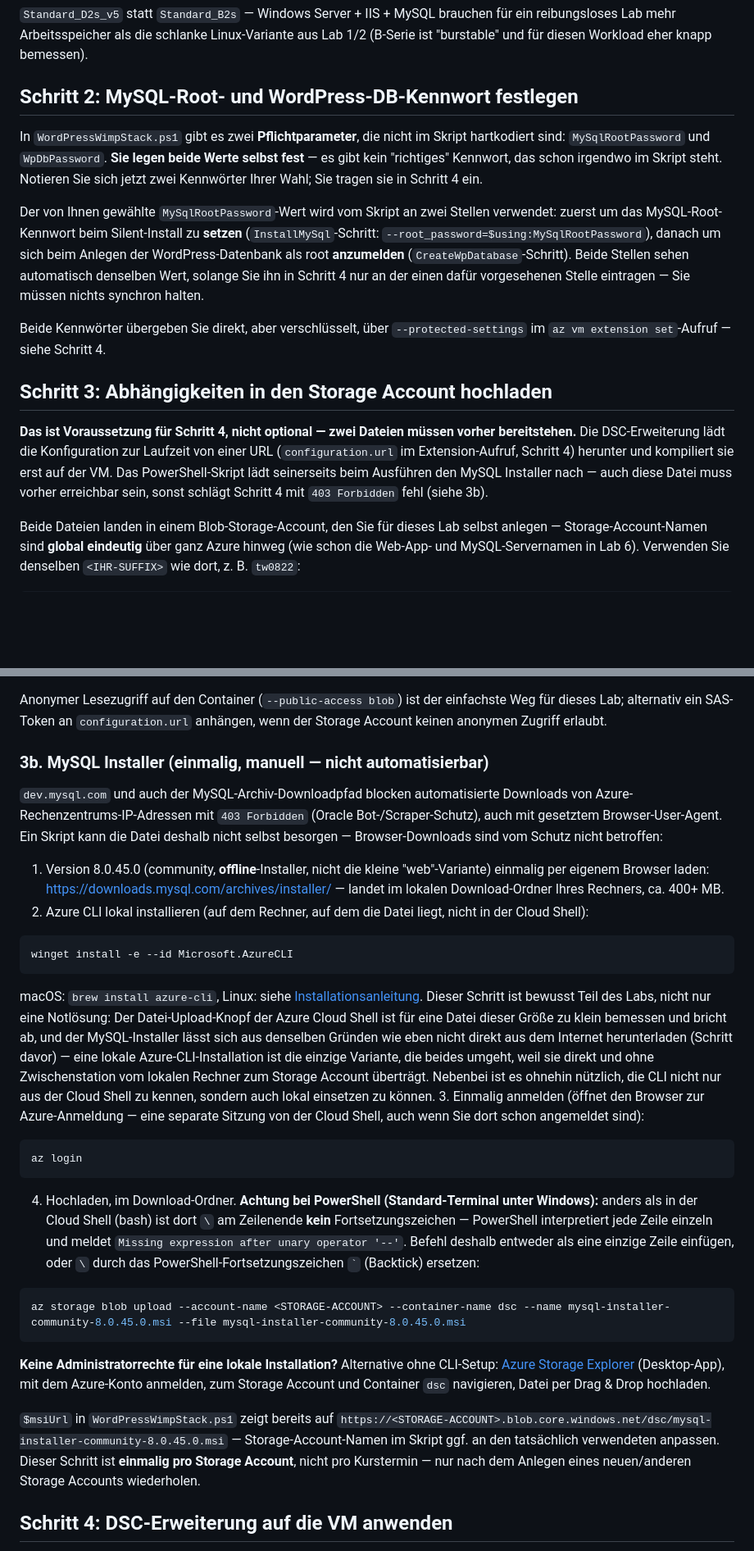
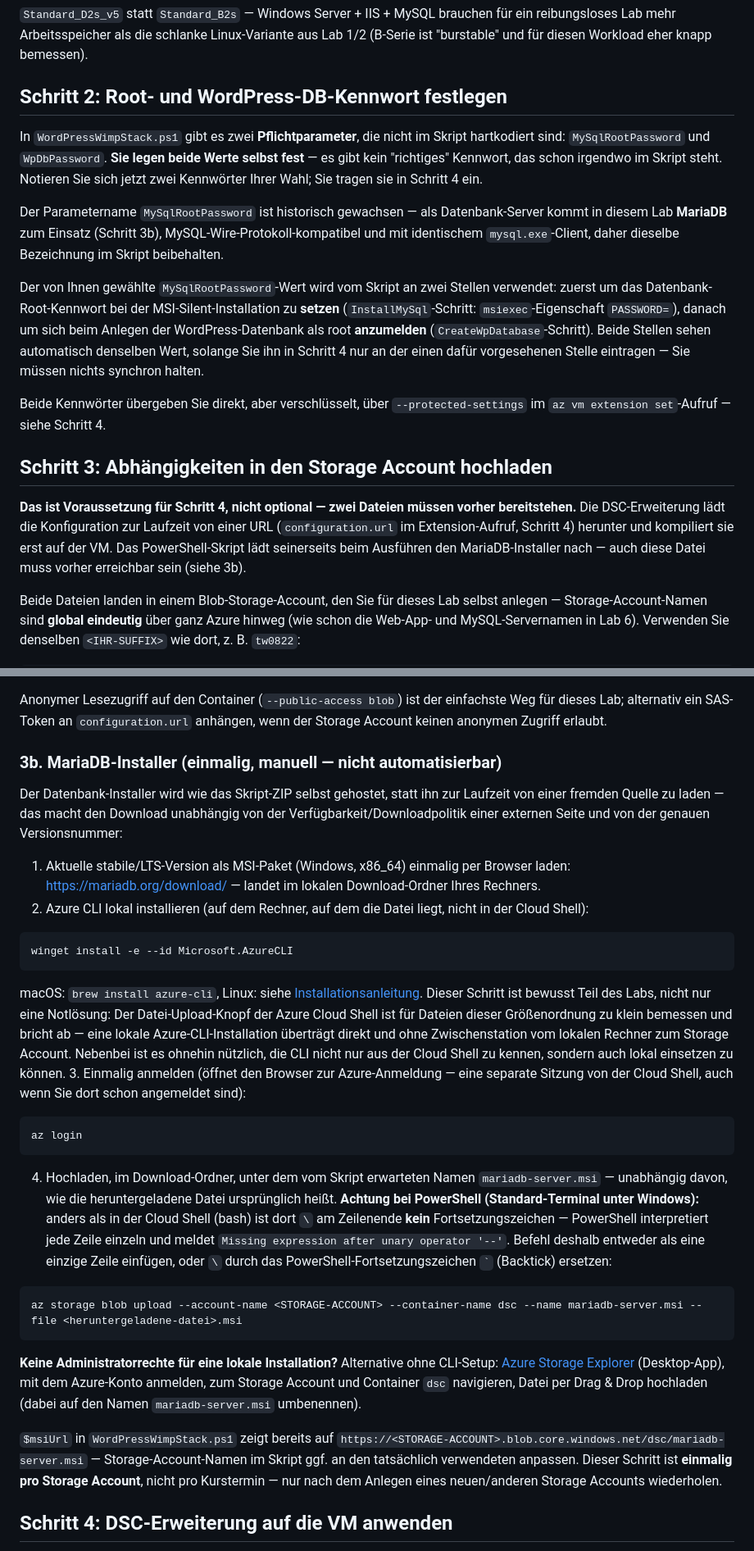
Before and after one commit to tdrilling/azure-deployment-workshop-labs, a Markdown page: Instructions/03-windows-dsc.md, 2 parts joined by grey strips. Shown at 82% size. GitHub-like rendering; blank space fills up the shorter version.

Commit message:
Umgestellt auf MariaDB

````diff
--- a/Instructions/03-windows-dsc.md
+++ b/Instructions/03-windows-dsc.md
@@ -39,17 +39,19 @@ az vm open-port --resource-group rg-wimp-lab-<IHR-SUFFIX> --name vm-wimp-01 --po
 
 `Standard_D2s_v5` statt `Standard_B2s` — Windows Server + IIS + MySQL brauchen für ein reibungsloses Lab mehr Arbeitsspeicher als die schlanke Linux-Variante aus Lab 1/2 (B-Serie ist "burstable" und für diesen Workload eher knapp bemessen).
 
-## Schritt 2: MySQL-Root- und WordPress-DB-Kennwort festlegen
+## Schritt 2: Root- und WordPress-DB-Kennwort festlegen
 
 In `WordPressWimpStack.ps1` gibt es zwei **Pflichtparameter**, die nicht im Skript hartkodiert sind: `MySqlRootPassword` und `WpDbPassword`. **Sie legen beide Werte selbst fest** — es gibt kein "richtiges" Kennwort, das schon irgendwo im Skript steht. Notieren Sie sich jetzt zwei Kennwörter Ihrer Wahl; Sie tragen sie in Schritt 4 ein.
 
-Der von Ihnen gewählte `MySqlRootPassword`-Wert wird vom Skript an zwei Stellen verwendet: zuerst um das MySQL-Root-Kennwort beim Silent-Install zu **setzen** (`InstallMySql`-Schritt: `--root_password=$using:MySqlRootPassword`), danach um sich beim Anlegen der WordPress-Datenbank als root **anzumelden** (`CreateWpDatabase`-Schritt). Beide Stellen sehen automatisch denselben Wert, solange Sie ihn in Schritt 4 nur an der einen dafür vorgesehenen Stelle eintragen — Sie müssen nichts synchron halten.
+Der Parametername `MySqlRootPassword` ist historisch gewachsen — als Datenbank-Server kommt in diesem Lab **MariaDB** zum Einsatz (Schritt 3b), MySQL-Wire-Protokoll-kompatibel und mit identischem `mysql.exe`-Client, daher dieselbe Bezeichnung im Skript beibehalten.
+
+Der von Ihnen gewählte `MySqlRootPassword`-Wert wird vom Skript an zwei Stellen verwendet: zuerst um das Datenbank-Root-Kennwort bei der MSI-Silent-Installation zu **setzen** (`InstallMySql`-Schritt: `msiexec`-Eigenschaft `PASSWORD=`), danach um sich beim Anlegen der WordPress-Datenbank als root **anzumelden** (`CreateWpDatabase`-Schritt). Beide Stellen sehen automatisch denselben Wert, solange Sie ihn in Schritt 4 nur an der einen dafür vorgesehenen Stelle eintragen — Sie müssen nichts synchron halten.
 
 Beide Kennwörter übergeben Sie direkt, aber verschlüsselt, über `--protected-settings` im `az vm extension set`-Aufruf — siehe Schritt 4.
 
 ## Schritt 3: Abhängigkeiten in den Storage Account hochladen
 
-**Das ist Voraussetzung für Schritt 4, nicht optional — zwei Dateien müssen vorher bereitstehen.** Die DSC-Erweiterung lädt die Konfiguration zur Laufzeit von einer URL (`configuration.url` im Extension-Aufruf, Schritt 4) herunter und kompiliert sie erst auf der VM. Das PowerShell-Skript lädt seinerseits beim Ausführen den MySQL Installer nach — auch diese Datei muss vorher erreichbar sein, sonst schlägt Schritt 4 mit `403 Forbidden` fehl (siehe 3b).
+**Das ist Voraussetzung für Schritt 4, nicht optional — zwei Dateien müssen vorher bereitstehen.** Die DSC-Erweiterung lädt die Konfiguration zur Laufzeit von einer URL (`configuration.url` im Extension-Aufruf, Schritt 4) herunter und kompiliert sie erst auf der VM. Das PowerShell-Skript lädt seinerseits beim Ausführen den MariaDB-Installer nach — auch diese Datei muss vorher erreichbar sein (siehe 3b).
 
 Beide Dateien landen in einem Blob-Storage-Account, den Sie für dieses Lab selbst anlegen — Storage-Account-Namen sind **global eindeutig** über ganz Azure hinweg (wie schon die Web-App- und MySQL-Servernamen in Lab 6). Verwenden Sie denselben `<IHR-SUFFIX>` wie dort, z. B. `tw0822`:
 
@@ -82,33 +84,33 @@ az storage blob upload \
 
 Anonymer Lesezugriff auf den Container (`--public-access blob`) ist der einfachste Weg für dieses Lab; alternativ ein SAS-Token an `configuration.url` anhängen, wenn der Storage Account keinen anonymen Zugriff erlaubt.
 
-### 3b. MySQL Installer (einmalig, manuell — nicht automatisierbar)
+### 3b. MariaDB-Installer (einmalig, manuell — nicht automatisierbar)
 
-`dev.mysql.com` und auch der MySQL-Archiv-Downloadpfad blocken automatisierte Downloads von Azure-Rechenzentrums-IP-Adressen mit `403 Forbidden` (Oracle Bot-/Scraper-Schutz), auch mit gesetztem Browser-User-Agent. Ein Skript kann die Datei deshalb nicht selbst besorgen — Browser-Downloads sind vom Schutz nicht betroffen:
+Der Datenbank-Installer wird wie das Skript-ZIP selbst gehostet, statt ihn zur Laufzeit von einer fremden Quelle zu laden — das macht den Download unabhängig von der Verfügbarkeit/Downloadpolitik einer externen Seite und von der genauen Versionsnummer:
 
-1. Version 8.0.45.0 (community, **offline**-Installer, nicht die kleine "web"-Variante) einmalig per eigenem Browser laden: https://downloads.mysql.com/archives/installer/ — landet im lokalen Download-Ordner Ihres Rechners, ca. 400+ MB.
+1. Aktuelle stabile/LTS-Version als MSI-Paket (Windows, x86_64) einmalig per Browser laden: https://mariadb.org/download/ — landet im lokalen Download-Ordner Ihres Rechners.
 2. Azure CLI lokal installieren (auf dem Rechner, auf dem die Datei liegt, nicht in der Cloud Shell):
 
 ```powershell
 winget install -e --id Microsoft.AzureCLI
 ```
 
-macOS: `brew install azure-cli`, Linux: siehe [Installationsanleitung](https://learn.microsoft.com/de-de/cli/azure/install-azure-cli). Dieser Schritt ist bewusst Teil des Labs, nicht nur eine Notlösung: Der Datei-Upload-Knopf der Azure Cloud Shell ist für eine Datei dieser Größe zu klein bemessen und bricht ab, und der MySQL-Installer lässt sich aus denselben Gründen wie eben nicht direkt aus dem Internet herunterladen (Schritt davor) — eine lokale Azure-CLI-Installation ist die einzige Variante, die beides umgeht, weil sie direkt und ohne Zwischenstation vom lokalen Rechner zum Storage Account überträgt. Nebenbei ist es ohnehin nützlich, die CLI nicht nur aus der Cloud Shell zu kennen, sondern auch lokal einsetzen zu können.
+macOS: `brew install azure-cli`, Linux: siehe [Installationsanleitung](https://learn.microsoft.com/de-de/cli/azure/install-azure-cli). Dieser Schritt ist bewusst Teil des Labs, nicht nur eine Notlösung: Der Datei-Upload-Knopf der Azure Cloud Shell ist für Dateien dieser Größenordnung zu klein bemessen und bricht ab — eine lokale Azure-CLI-Installation überträgt direkt und ohne Zwischenstation vom lokalen Rechner zum Storage Account. Nebenbei ist es ohnehin nützlich, die CLI nicht nur aus der Cloud Shell zu kennen, sondern auch lokal einsetzen zu können.
 3. Einmalig anmelden (öffnet den Browser zur Azure-Anmeldung — eine separate Sitzung von der Cloud Shell, auch wenn Sie dort schon angemeldet sind):
 
 ```bash
 az login
 ```
 
-4. Hochladen, im Download-Ordner. **Achtung bei PowerShell (Standard-Terminal unter Windows):** anders als in der Cloud Shell (bash) ist dort `\` am Zeilenende **kein** Fortsetzungszeichen — PowerShell interpretiert jede Zeile einzeln und meldet `Missing expression after unary operator '--'`. Befehl deshalb entweder als eine einzige Zeile einfügen, oder `\` durch das PowerShell-Fortsetzungszeichen `` ` `` (Backtick) ersetzen:
+4. Hochladen, im Download-Ordner, unter dem vom Skript erwarteten Namen `mariadb-server.msi` — unabhängig davon, wie die heruntergeladene Datei ursprünglich heißt. **Achtung bei PowerShell (Standard-Terminal unter Windows):** anders als in der Cloud Shell (bash) ist dort `\` am Zeilenende **kein** Fortsetzungszeichen — PowerShell interpretiert jede Zeile einzeln und meldet `Missing expression after unary operator '--'`. Befehl deshalb entweder als eine einzige Zeile einfügen, oder `\` durch das PowerShell-Fortsetzungszeichen `` ` `` (Backtick) ersetzen:
 
 ```powershell
-az storage blob upload --account-name <STORAGE-ACCOUNT> --container-name dsc --name mysql-installer-community-8.0.45.0.msi --file mysql-installer-community-8.0.45.0.msi
+az storage blob upload --account-name <STORAGE-ACCOUNT> --container-name dsc --name mariadb-server.msi --file <heruntergeladene-datei>.msi
 ```
 
-**Keine Administratorrechte für eine lokale Installation?** Alternative ohne CLI-Setup: [Azure Storage Explorer](https://azure.microsoft.com/products/storage/storage-explorer) (Desktop-App), mit dem Azure-Konto anmelden, zum Storage Account und Container `dsc` navigieren, Datei per Drag & Drop hochladen.
+**Keine Administratorrechte für eine lokale Installation?** Alternative ohne CLI-Setup: [Azure Storage Explorer](https://azure.microsoft.com/products/storage/storage-explorer) (Desktop-App), mit dem Azure-Konto anmelden, zum Storage Account und Container `dsc` navigieren, Datei per Drag & Drop hochladen (dabei auf den Namen `mariadb-server.msi` umbenennen).
 
-`$msiUrl` in `WordPressWimpStack.ps1` zeigt bereits auf `https://<STORAGE-ACCOUNT>.blob.core.windows.net/dsc/mysql-installer-community-8.0.45.0.msi` — Storage-Account-Namen im Skript ggf. an den tatsächlich verwendeten anpassen. Dieser Schritt ist **einmalig pro Storage Account**, nicht pro Kurstermin — nur nach dem Anlegen eines neuen/anderen Storage Accounts wiederholen.
+`$msiUrl` in `WordPressWimpStack.ps1` zeigt bereits auf `https://<STORAGE-ACCOUNT>.blob.core.windows.net/dsc/mariadb-server.msi` — Storage-Account-Namen im Skript ggf. an den tatsächlich verwendeten anpassen. Dieser Schritt ist **einmalig pro Storage Account**, nicht pro Kurstermin — nur nach dem Anlegen eines neuen/anderen Storage Accounts wiederholen.
 
 ## Schritt 4: DSC-Erweiterung auf die VM anwenden
 
````
Also changed, not shown: other parts of Instructions/03-windows-dsc.md (+2 -2 lines).
